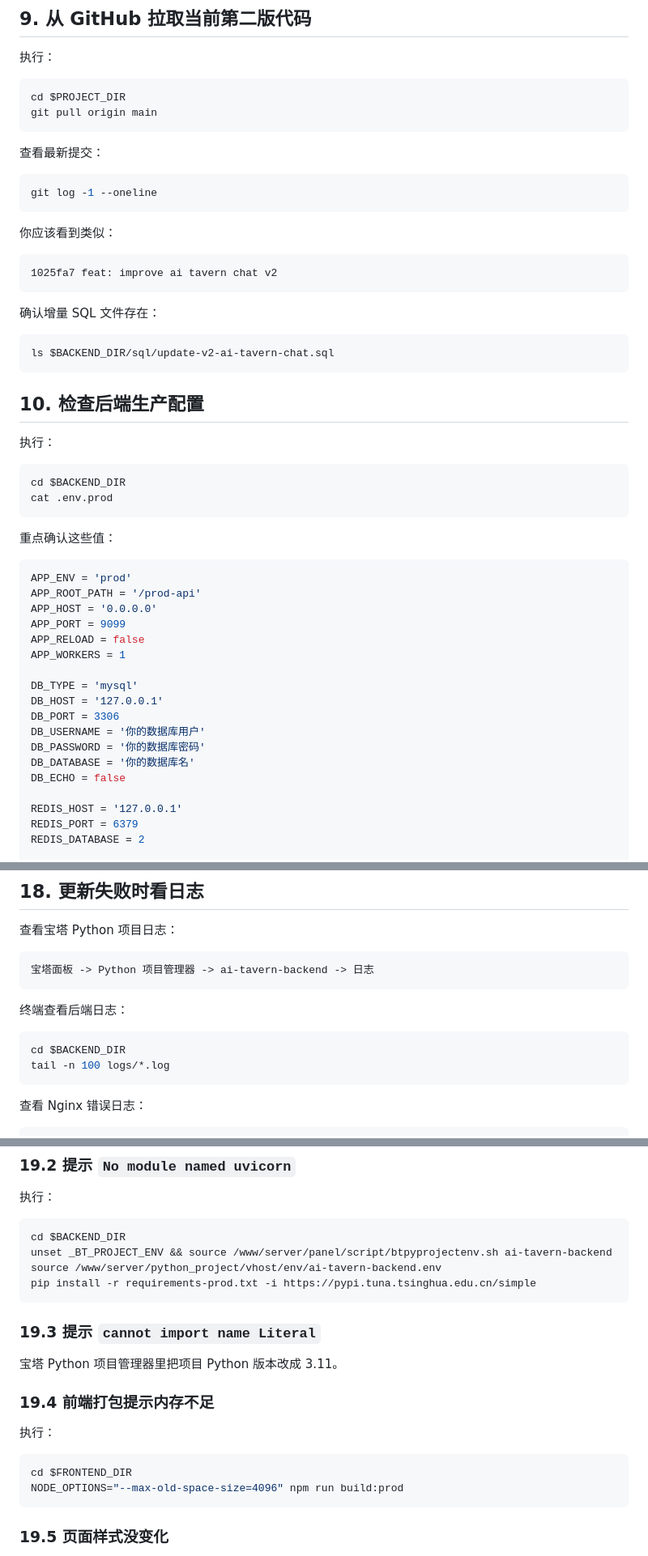
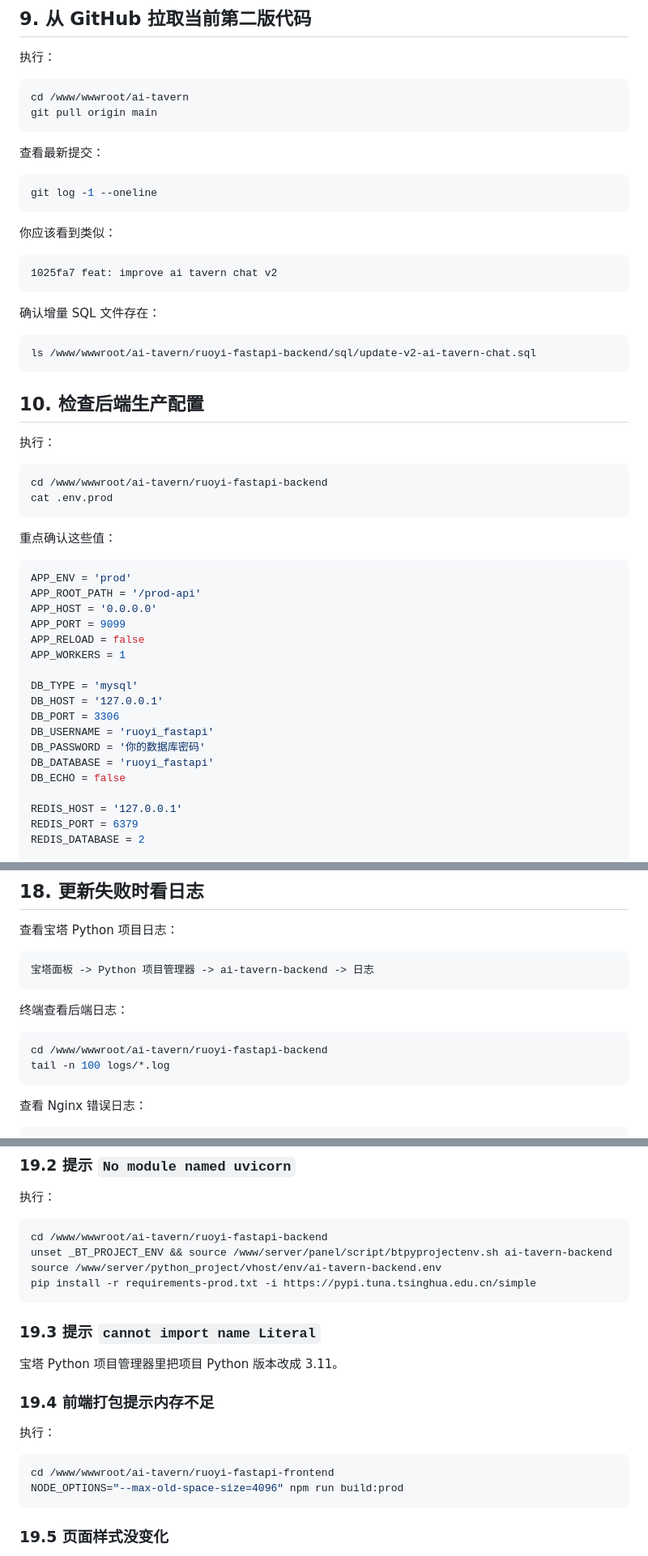
Before and after one commit to Jiajiazi886/Private, a Markdown page: docs/deploy-current-v2-step-by-step.md, 3 parts joined by grey strips. Shown at 81% size. Rendered like a GitHub page.

````diff
--- a/docs/deploy-current-v2-step-by-step.md
+++ b/docs/deploy-current-v2-step-by-step.md
@@ -190,7 +172,7 @@ ss -lntp | grep 9099
 执行：
 
 ```bash
-cd $PROJECT_DIR
+cd /www/wwwroot/ai-tavern
 git pull origin main
 ```
 
@@ -209,7 +191,7 @@ git log -1 --oneline
 确认增量 SQL 文件存在：
 
 ```bash
-ls $BACKEND_DIR/sql/update-v2-ai-tavern-chat.sql
+ls /www/wwwroot/ai-tavern/ruoyi-fastapi-backend/sql/update-v2-ai-tavern-chat.sql
 ```
 
 ## 10. 检查后端生产配置
@@ -217,7 +199,7 @@ ls $BACKEND_DIR/sql/update-v2-ai-tavern-chat.sql
 执行：
 
 ```bash
-cd $BACKEND_DIR
+cd /www/wwwroot/ai-tavern/ruoyi-fastapi-backend
 cat .env.prod
 ```
 
@@ -234,9 +216,9 @@ APP_WORKERS = 1
 DB_TYPE = 'mysql'
 DB_HOST = '127.0.0.1'
 DB_PORT = 3306
-DB_USERNAME = '你的数据库用户'
+DB_USERNAME = 'ruoyi_fastapi'
 DB_PASSWORD = '你的数据库密码'
-DB_DATABASE = '你的数据库名'
+DB_DATABASE = 'ruoyi_fastapi'
 DB_ECHO = false
 
 REDIS_HOST = '127.0.0.1'
@@ -436,7 +418,7 @@ http://www.xn--kbrr2vyxjytebq4azkrrie.icu
 终端查看后端日志：
 
 ```bash
-cd $BACKEND_DIR
+cd /www/wwwroot/ai-tavern/ruoyi-fastapi-backend
 tail -n 100 logs/*.log
 ```
 
@@ -463,7 +445,7 @@ ss -lntp | grep 9099
 执行：
 
 ```bash
-cd $BACKEND_DIR
+cd /www/wwwroot/ai-tavern/ruoyi-fastapi-backend
 unset _BT_PROJECT_ENV && source /www/server/panel/script/btpyprojectenv.sh ai-tavern-backend
 source /www/server/python_project/vhost/env/ai-tavern-backend.env
 pip install -r requirements-prod.txt -i https://pypi.tuna.tsinghua.edu.cn/simple
@@ -478,7 +460,7 @@ pip install -r requirements-prod.txt -i https://pypi.tuna.tsinghua.edu.cn/simple
 执行：
 
 ```bash
-cd $FRONTEND_DIR
+cd /www/wwwroot/ai-tavern/ruoyi-fastapi-frontend
 NODE_OPTIONS="--max-old-space-size=4096" npm run build:prod
 ```
 
````
Also changed, not shown: other parts of docs/deploy-current-v2-step-by-step.md (+27 -52 lines).
